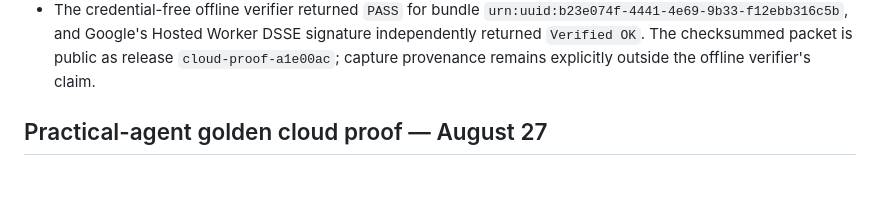
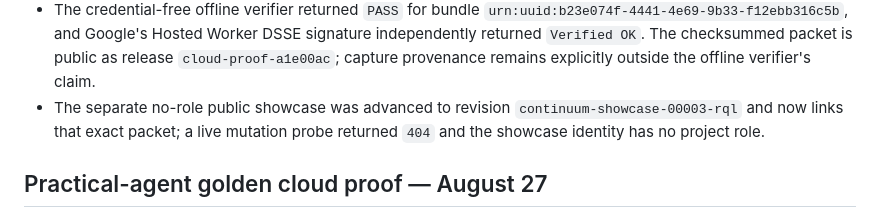
Before and after one commit to milos-plavsic/continuum, a Markdown page: docs/hackathon-build/build-notes.md, the part around the change. Drawn GitHub-style; blank space fills up the shorter version.

Commit message:
record current read-only showcase deployment (#39)
Co-authored-by: milos-plavsic <225993441+milos-plavsic@users.noreply.github.com>

```diff
--- a/docs/hackathon-build/build-notes.md
+++ b/docs/hackathon-build/build-notes.md
@@ -24,6 +24,9 @@
   DSSE signature independently returned `Verified OK`. The checksummed packet
   is public as release `cloud-proof-a1e00ac`; capture provenance remains
   explicitly outside the offline verifier's claim.
+- The separate no-role public showcase was advanced to revision
+  `continuum-showcase-00003-rql` and now links that exact packet; a live
+  mutation probe returned `404` and the showcase identity has no project role.
 
 ## Practical-agent golden cloud proof — August 27
 
```
Also changed, not shown: docs/CLOUD_RUNBOOK.md (+6 -5 lines).
